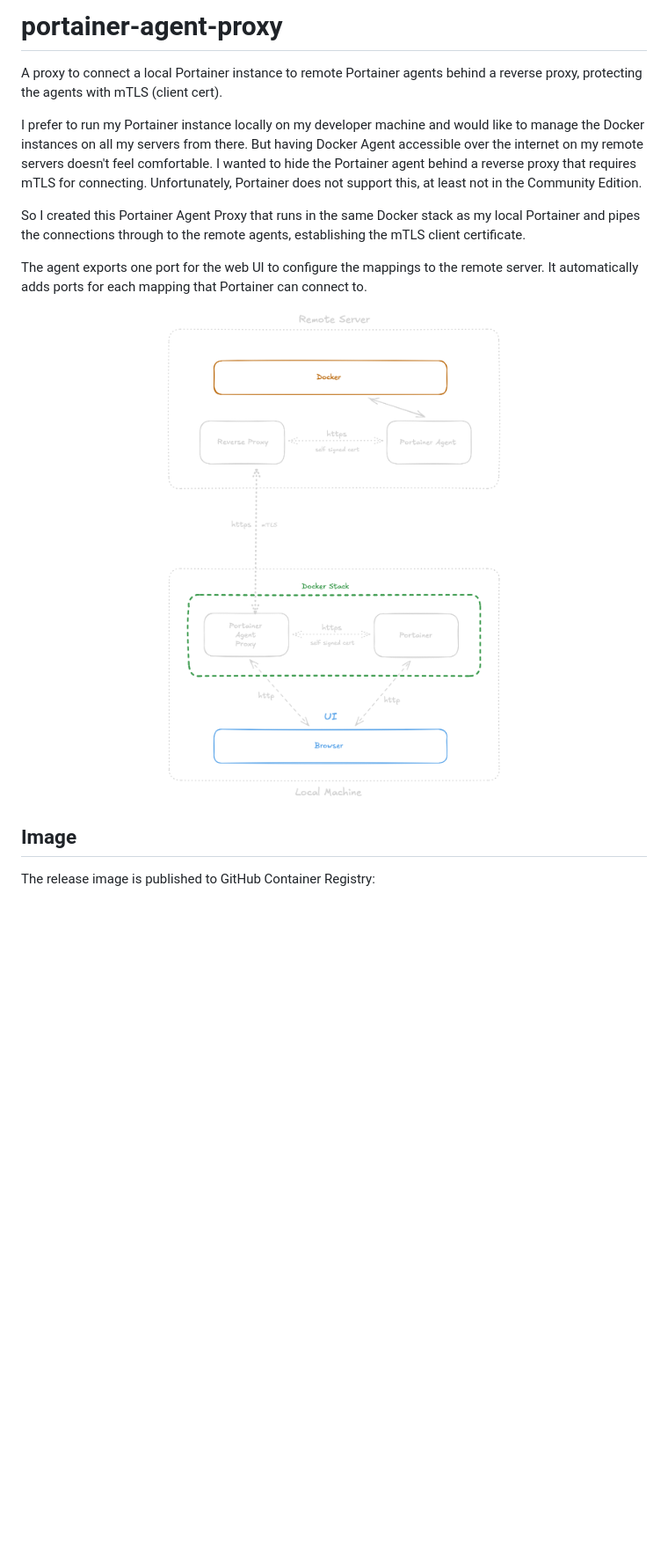
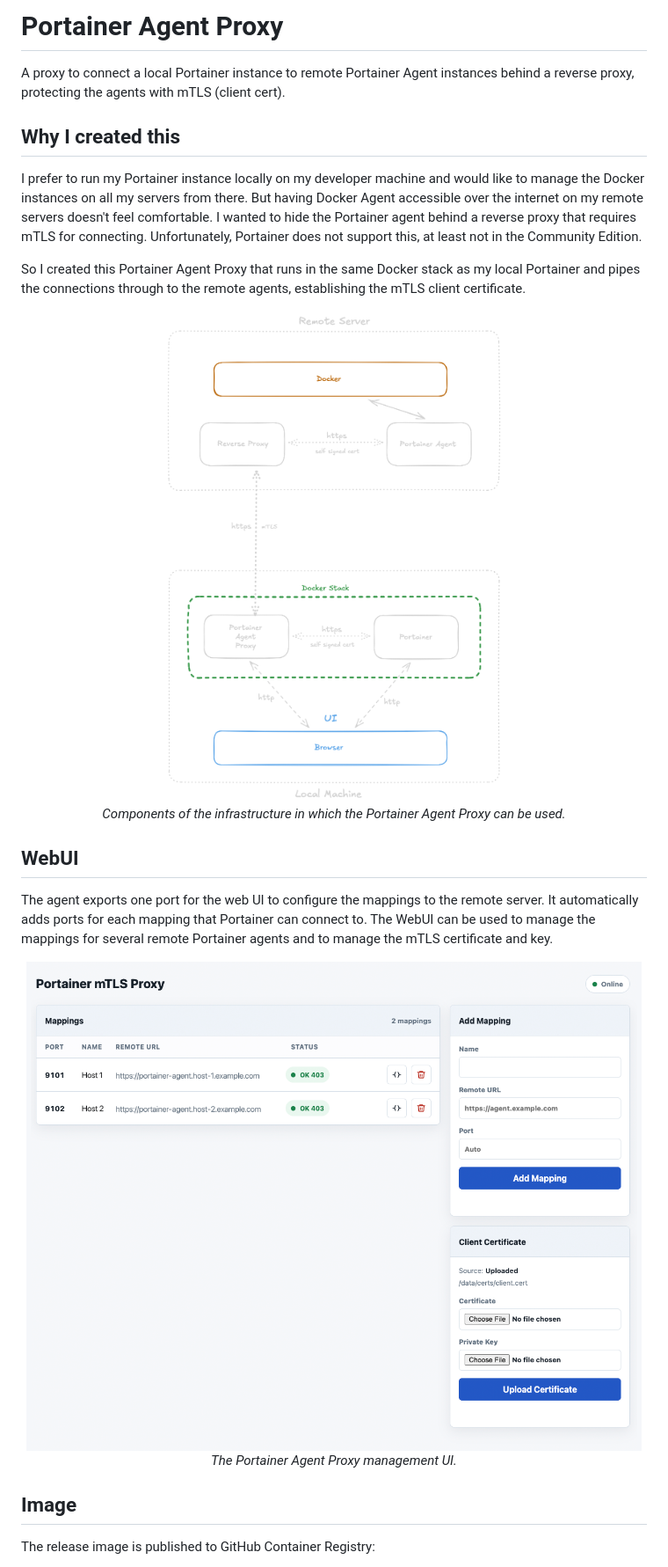
Before and after one commit to jdeepwell/portainer-agent-proxy, a Markdown page: README.md, the part around the change. Shown: that part at 88% size. GitHub-like rendering; pictures changed too: assets/screenshot_1.png (added); blank space fills up the shorter version.

Commit message:
Extended, Readme

```diff
--- a/README.md
+++ b/README.md
@@ -1,16 +1,27 @@
-# portainer-agent-proxy
-A proxy to connect a local Portainer instance to remote Portainer agents behind a reverse proxy, protecting the agents with mTLS (client cert).
+# Portainer Agent Proxy
+
+A proxy to connect a local Portainer instance to remote Portainer Agent instances behind a reverse proxy, protecting the agents with mTLS (client cert).
+
+## Why I created this
 
 I prefer to run my Portainer instance locally on my developer machine and would like to manage the Docker instances on all my servers from there. But having Docker Agent accessible over the internet on my remote servers doesn't feel comfortable. I wanted to hide the Portainer agent behind a reverse proxy that requires mTLS for connecting. Unfortunately, Portainer does not support this, at least not in the Community Edition.
 
 So I created this Portainer Agent Proxy that runs in the same Docker stack as my local Portainer and pipes the connections through to the remote agents, establishing the mTLS client certificate.
 
-The agent exports one port for the web UI to configure the mappings to the remote server. It automatically adds ports for each mapping that Portainer can connect to.
+<p align="center" style="margin-bottom: 50px;">
+    <img src="assets/diagram_1.png" width="700"><br />
+    <i>Components of the infrastructure in which the Portainer Agent Proxy can be used. </i>
+</p>
 
+## WebUI
+
+The agent exports one port for the web UI to configure the mappings to the remote server. It automatically adds ports for each mapping that Portainer can connect to. The WebUI can be used to manage the mappings for several remote Portainer agents and to manage the mTLS certificate and key.
 
 <p align="center">
-    <img src="assets/image.png">
+    <img src="assets/screenshot_1.png" width="700"><br />
+    <i>The Portainer Agent Proxy management UI.</i>
 </p>
+
 
 ## Image
 
```
Also changed, not shown: assets/diagram_1.png (renamed from assets/image.png).
